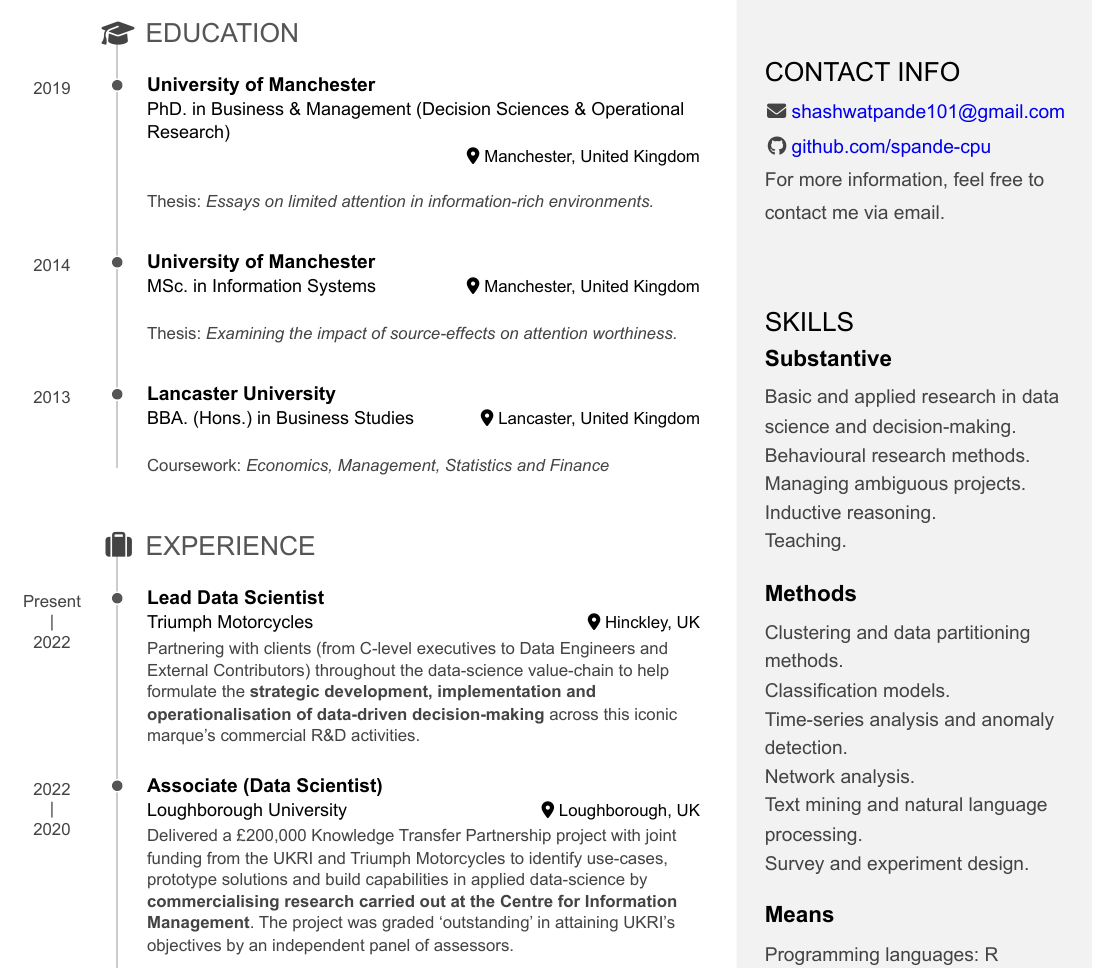
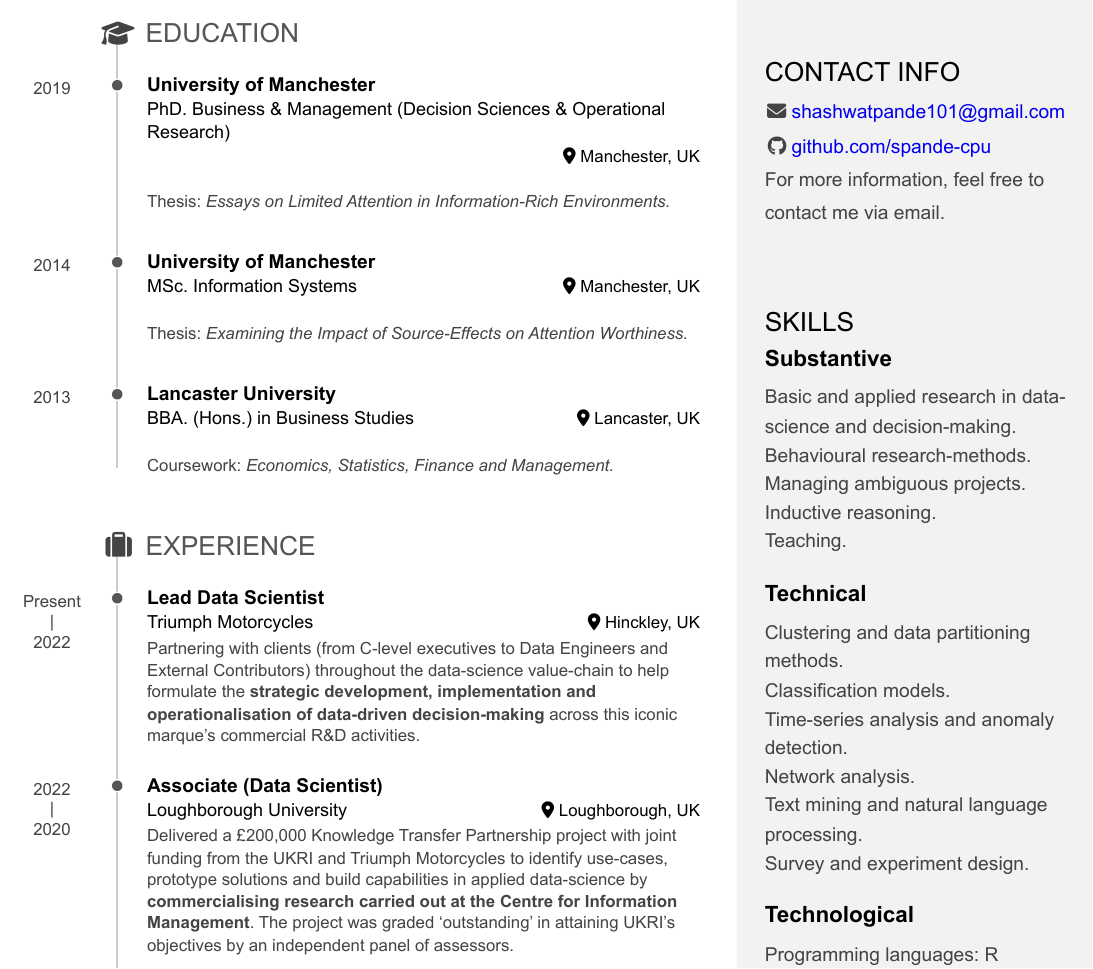
Before and after one commit to spande-cpu/personal-resume-cpu, an R Markdown document (Resume_SP.Rmd): part of page 1 of 2, cut so that both start at the same text. The pictures show the output file Resume_SP.pdf that the author committed with the source.

Commit message:
Fixed typos

```diff
--- a/Resume_SP.Rmd
+++ b/Resume_SP.Rmd
@@ -7,7 +7,7 @@
     # set it to true for a self-contained HTML page but it'll take longer to render
     self_contained: false
 # uncomment this line to produce HTML and PDF in RStudio:
-#knit: pagedown::chrome_print
+knit: pagedown::chrome_print
 ---
 
 # Aside {style="fill: red;"}
@@ -28,7 +28,7 @@
 -   Inductive reasoning.
 -   Teaching.
 
-### Methods
+### Technical
 
 -   Clustering and data partitioning methods.
 -   Classification models.
@@ -37,7 +37,7 @@
 -   Text mining and natural language processing.
 -   Survey and experiment design.
 
-### Means
+### Technological
 
 -   Programming languages: R (expert), Python.
 -   Documentation: Shiny, Markdown, LaTeX, MS Office Suite.
@@ -57,31 +57,31 @@
 
 PhD. Business & Management (Decision Sciences & Operational Research)
 
-Manchester, United Kingdom
+Manchester, UK
 
 2019
 
-Thesis: *Essays on limited attention in information-rich environments.*
+Thesis: *Essays on Limited Attention in Information-Rich Environments.*
 
 ### University of Manchester
 
 MSc. Information Systems
 
-Manchester, United Kingdom
+Manchester, UK
 
 2014
 
-Thesis: *Examining the impact of source-effects on attention worthiness.*
+Thesis: *Examining the Impact of Source-Effects on Attention Worthiness.*
 
 ### Lancaster University
 
 BBA. (Hons.) in Business Studies
 
-Lancaster, United Kingdom
+Lancaster, UK
 
 2013
 
-Coursework: *Economics, Statistics, Finance and Management*
+Coursework: *Economics, Statistics, Finance and Management.*
 
 ## Experience {data-icon="suitcase"}
 
```
Also changed, not shown: Resume_SP.pdf.
